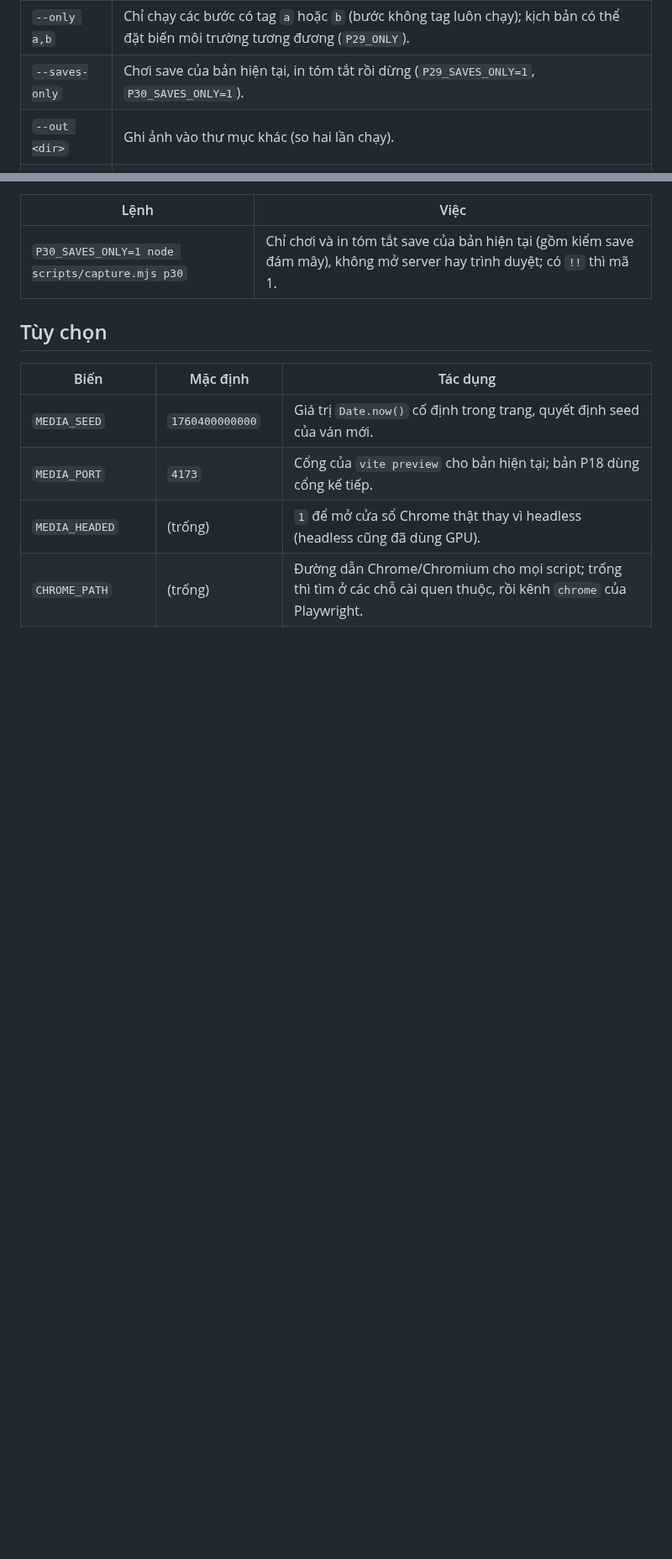
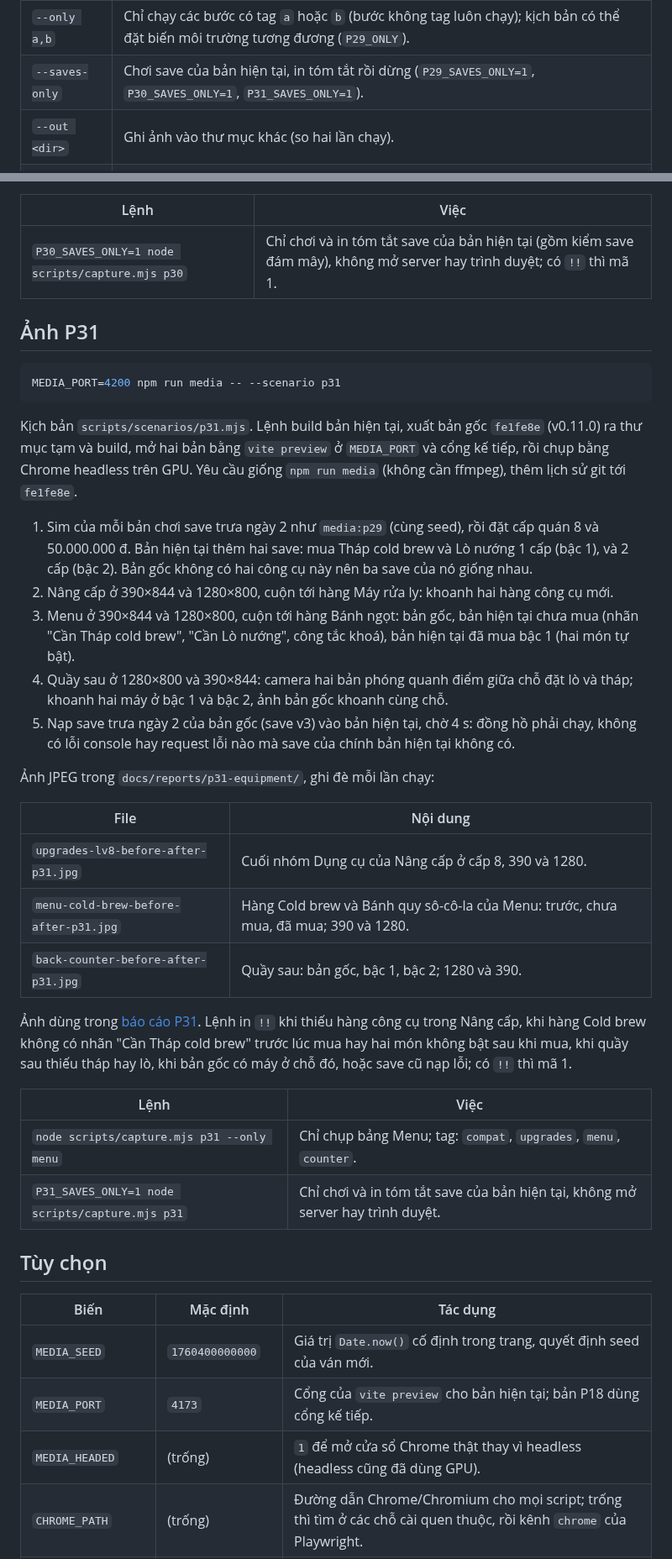
Before and after one commit to quangphung218/coffee-shop-tycoon-3d, a Markdown page: docs/media.md, 2 parts joined by grey strips. Shown at 84% size. Drawn GitHub-style; blank space fills up the shorter version.

````diff
--- a/docs/media.md
+++ b/docs/media.md
@@ -460,7 +460,7 @@ node scripts/capture.mjs p30 --out /tmp/p30 --base abc1234 --headed
 | Cờ | Tác dụng |
 | --- | --- |
 | `--only a,b` | Chỉ chạy các bước có tag `a` hoặc `b` (bước không tag luôn chạy); kịch bản có thể đặt biến môi trường tương đương (`P29_ONLY`). |
-| `--saves-only` | Chơi save của bản hiện tại, in tóm tắt rồi dừng (`P29_SAVES_ONLY=1`, `P30_SAVES_ONLY=1`). |
+| `--saves-only` | Chơi save của bản hiện tại, in tóm tắt rồi dừng (`P29_SAVES_ONLY=1`, `P30_SAVES_ONLY=1`, `P31_SAVES_ONLY=1`). |
 | `--out <dir>` | Ghi ảnh vào thư mục khác (so hai lần chạy). |
 | `--base <ref>` | Commit "trước" thay cho commit kịch bản ghi. |
 | `--headed` | Mở cửa sổ Chrome (`MEDIA_HEADED=1`). |
@@ -557,6 +558,35 @@ Trước khi mở trình duyệt, kịch bản nạp lại save đám mây và c
 | Lệnh | Việc |
 | --- | --- |
 | `P30_SAVES_ONLY=1 node scripts/capture.mjs p30` | Chỉ chơi và in tóm tắt save của bản hiện tại (gồm kiểm save đám mây), không mở server hay trình duyệt; có `!!` thì mã 1. |
+
+## Ảnh P31
+
+```sh
+MEDIA_PORT=4200 npm run media -- --scenario p31
+```
+
+Kịch bản `scripts/scenarios/p31.mjs`. Lệnh build bản hiện tại, xuất bản gốc `fe1fe8e` (v0.11.0) ra thư mục tạm và build, mở hai bản bằng `vite preview` ở `MEDIA_PORT` và cổng kế tiếp, rồi chụp bằng Chrome headless trên GPU. Yêu cầu giống `npm run media` (không cần ffmpeg), thêm lịch sử git tới `fe1fe8e`.
+
+1. Sim của mỗi bản chơi save trưa ngày 2 như `media:p29` (cùng seed), rồi đặt cấp quán 8 và 50.000.000 đ. Bản hiện tại thêm hai save: mua Tháp cold brew và Lò nướng 1 cấp (bậc 1), và 2 cấp (bậc 2). Bản gốc không có hai công cụ này nên ba save của nó giống nhau.
+2. Nâng cấp ở 390×844 và 1280×800, cuộn tới hàng Máy rửa ly: khoanh hai hàng công cụ mới.
+3. Menu ở 390×844 và 1280×800, cuộn tới hàng Bánh ngọt: bản gốc, bản hiện tại chưa mua (nhãn "Cần Tháp cold brew", "Cần Lò nướng", công tắc khoá), bản hiện tại đã mua bậc 1 (hai món tự bật).
+4. Quầy sau ở 1280×800 và 390×844: camera hai bản phóng quanh điểm giữa chỗ đặt lò và tháp; khoanh hai máy ở bậc 1 và bậc 2, ảnh bản gốc khoanh cùng chỗ.
+5. Nạp save trưa ngày 2 của bản gốc (save v3) vào bản hiện tại, chờ 4 s: đồng hồ phải chạy, không có lỗi console hay request lỗi nào mà save của chính bản hiện tại không có.
+
+Ảnh JPEG trong `docs/reports/p31-equipment/`, ghi đè mỗi lần chạy:
+
+| File | Nội dung |
+| --- | --- |
+| `upgrades-lv8-before-after-p31.jpg` | Cuối nhóm Dụng cụ của Nâng cấp ở cấp 8, 390 và 1280. |
+| `menu-cold-brew-before-after-p31.jpg` | Hàng Cold brew và Bánh quy sô-cô-la của Menu: trước, chưa mua, đã mua; 390 và 1280. |
+| `back-counter-before-after-p31.jpg` | Quầy sau: bản gốc, bậc 1, bậc 2; 1280 và 390. |
+
+Ảnh dùng trong [báo cáo P31](reports/p31-equipment.md). Lệnh in `!!` khi thiếu hàng công cụ trong Nâng cấp, khi hàng Cold brew không có nhãn "Cần Tháp cold brew" trước lúc mua hay hai món không bật sau khi mua, khi quầy sau thiếu tháp hay lò, khi bản gốc có máy ở chỗ đó, hoặc save cũ nạp lỗi; có `!!` thì mã 1.
+
+| Lệnh | Việc |
+| --- | --- |
+| `node scripts/capture.mjs p31 --only menu` | Chỉ chụp bảng Menu; tag: `compat`, `upgrades`, `menu`, `counter`. |
+| `P31_SAVES_ONLY=1 node scripts/capture.mjs p31` | Chỉ chơi và in tóm tắt save của bản hiện tại, không mở server hay trình duyệt. |
 
 ## Tùy chọn
 
````
Also changed, not shown: other parts of docs/media.md (+1 -0 lines), docs/README.md (+1 -0 lines), docs/reports/p31-equipment.md (added, +147 -0 lines), docs/reports/p31-equipment/back-counter-before-after-p31.jpg (added), docs/reports/p31-equipment/menu-cold-brew-before-after-p31.jpg (added), docs/reports/p31-equipment/upgrades-lv8-before-after-p31.jpg (added).
